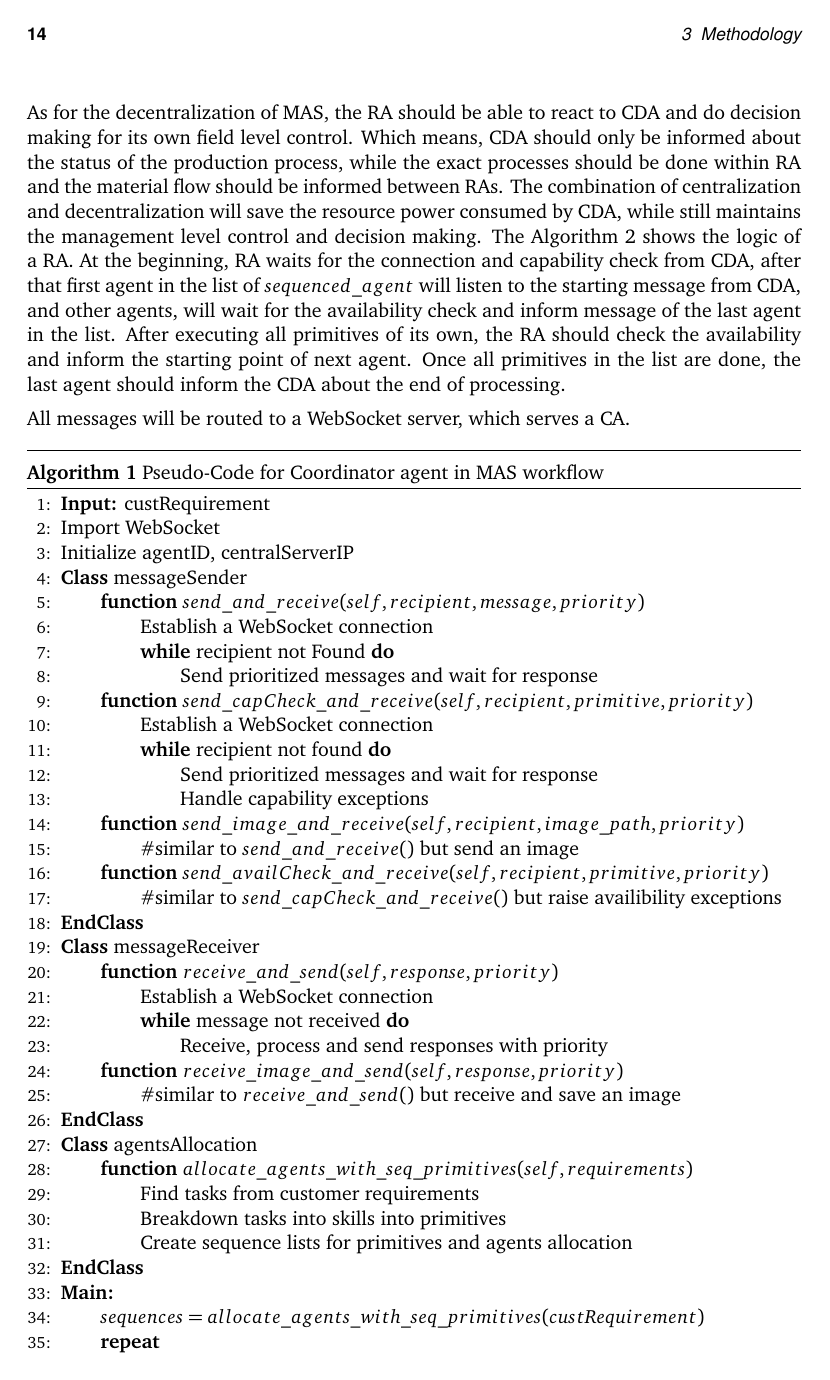
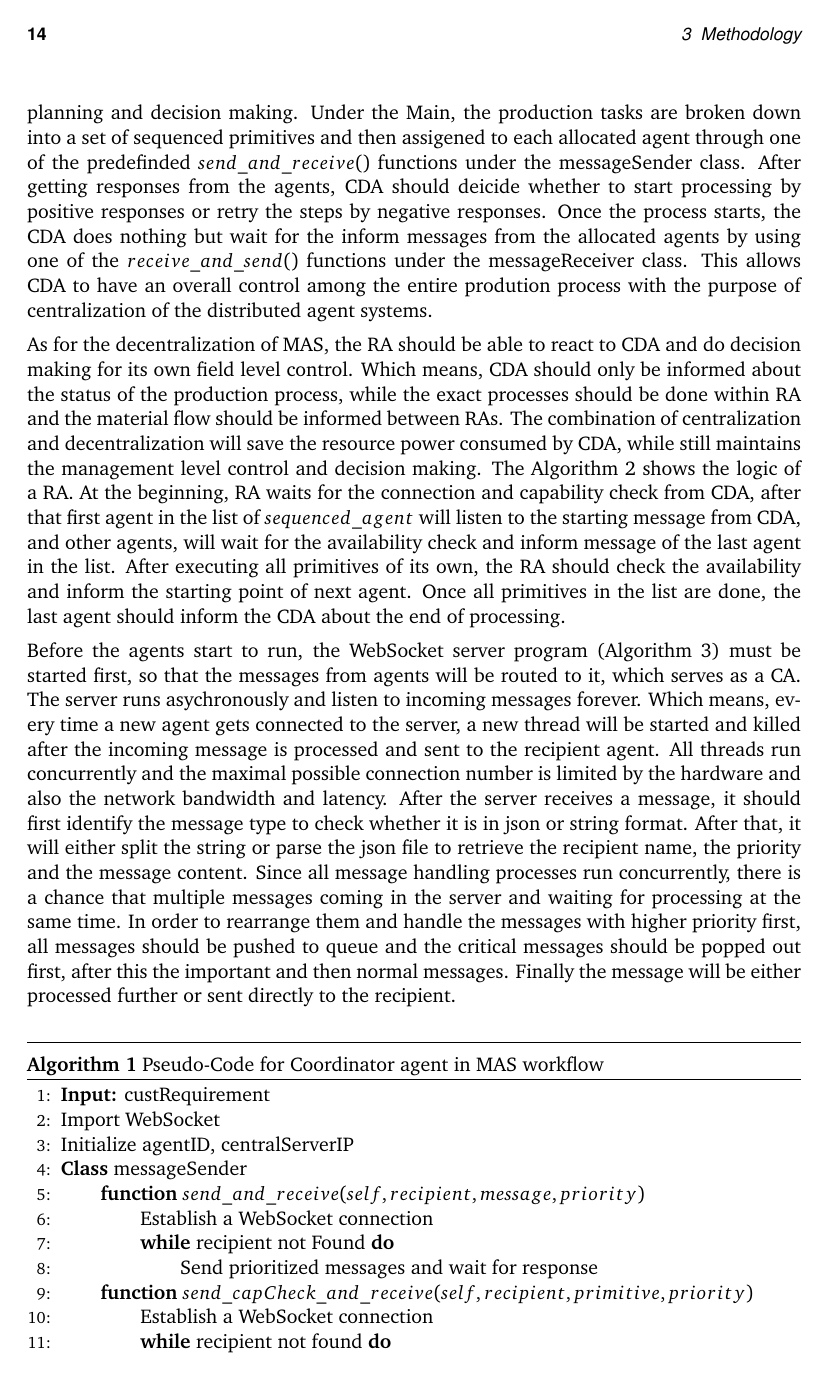
Before and after one commit to XuezhouHou/SA, LaTeX slides (main.tex, which reads source/chapter03.tex): page 22 of 37 before the commit and page 22 of 39 after it. Compiled offline with pdfLaTeX; a missing font is replaced by an installed copy or a similar font; a LaTeX package or settings file that is missing is left out.

Commit message:
start restful

```diff
--- a/source/chapter03.tex
+++ b/source/chapter03.tex
@@ -235,7 +241,15 @@ After executing all primitives of its own, the \gls{ra} should check the availab
 Once all primitives in the list are done, the last agent should inform the \gls{cda} about the end of processing.
 
 
-All messages will be routed to a WebSocket server, which serves a \gls{ca}.
+Before the agents start to run, the WebSocket server program (Algorithm \ref{alg:ServerPseudoCode}) must be started first, so that the messages from agents will be routed to it, which serves as a \gls{ca}.
+The server runs asychronously and listen to incoming messages forever.
+Which means, every time a new agent gets connected to the server, a new thread will be started and killed after the incoming message is processed and sent to the recipient agent.
+All threads run concurrently and the maximal possible connection number is limited by the hardware and also the network bandwidth and latency.
+After the server receives a message, it should first identify the message type to check whether it is in json or string format.
+After that, it will either split the string or parse the json file to retrieve the recipient name, the priority and the message content.
+Since all message handling processes run concurrently, there is a chance that multiple messages coming in the server and waiting for processing at the same time.
+In order to rearrange them and handle the messages with higher priority first, all messages should be pushed to queue and the critical messages should be popped out first, after this the important and then normal messages.
+Finally the message will be either processed further or sent directly to the recipient.
 % Define Class...EndClass for better representation
 \algnewcommand\algorithmicclass{\textbf{class}}
 \algdef{SE}[CLASS]{Class}{EndClass}[1]
```
Also changed, not shown: main.pdf, source/chapter03.tex (16 more changed lines), 8 other files.
